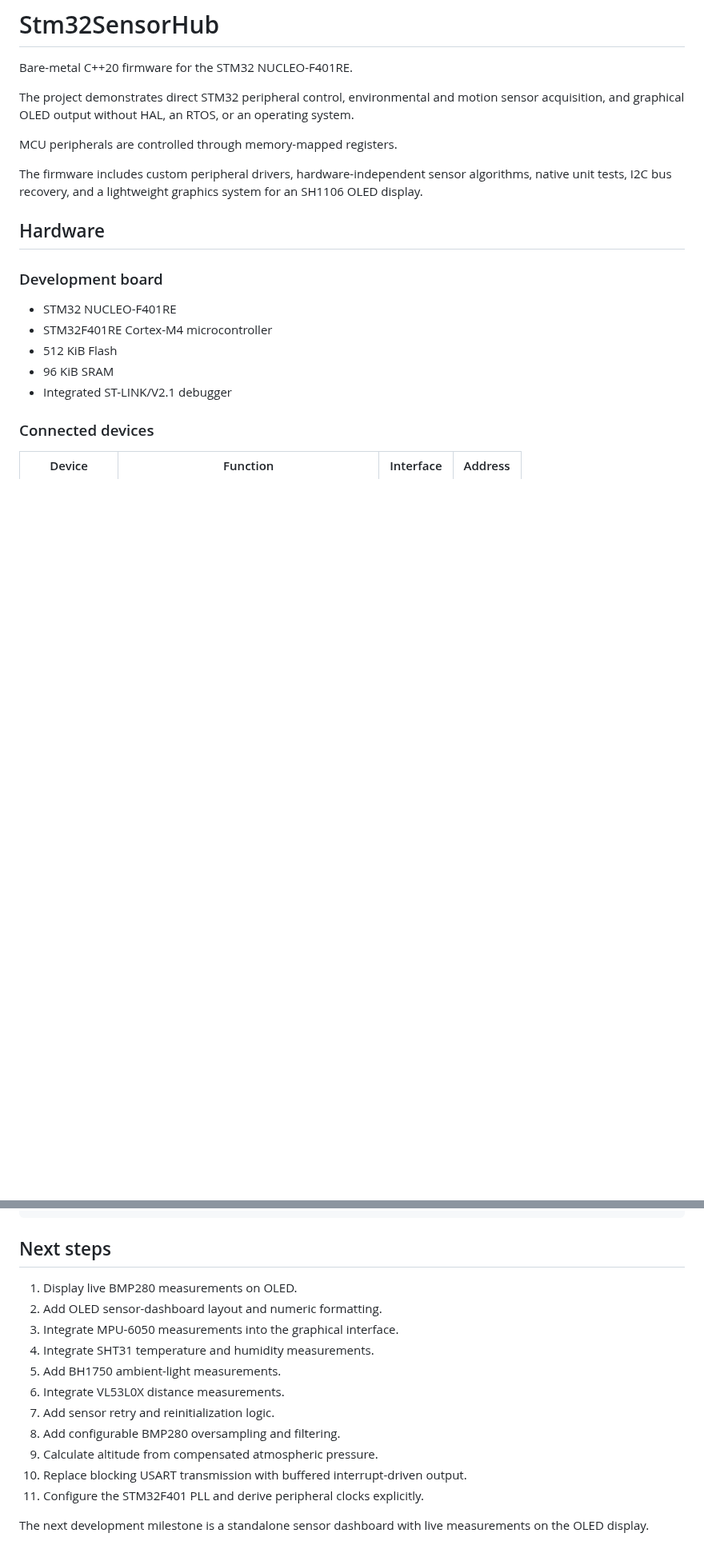
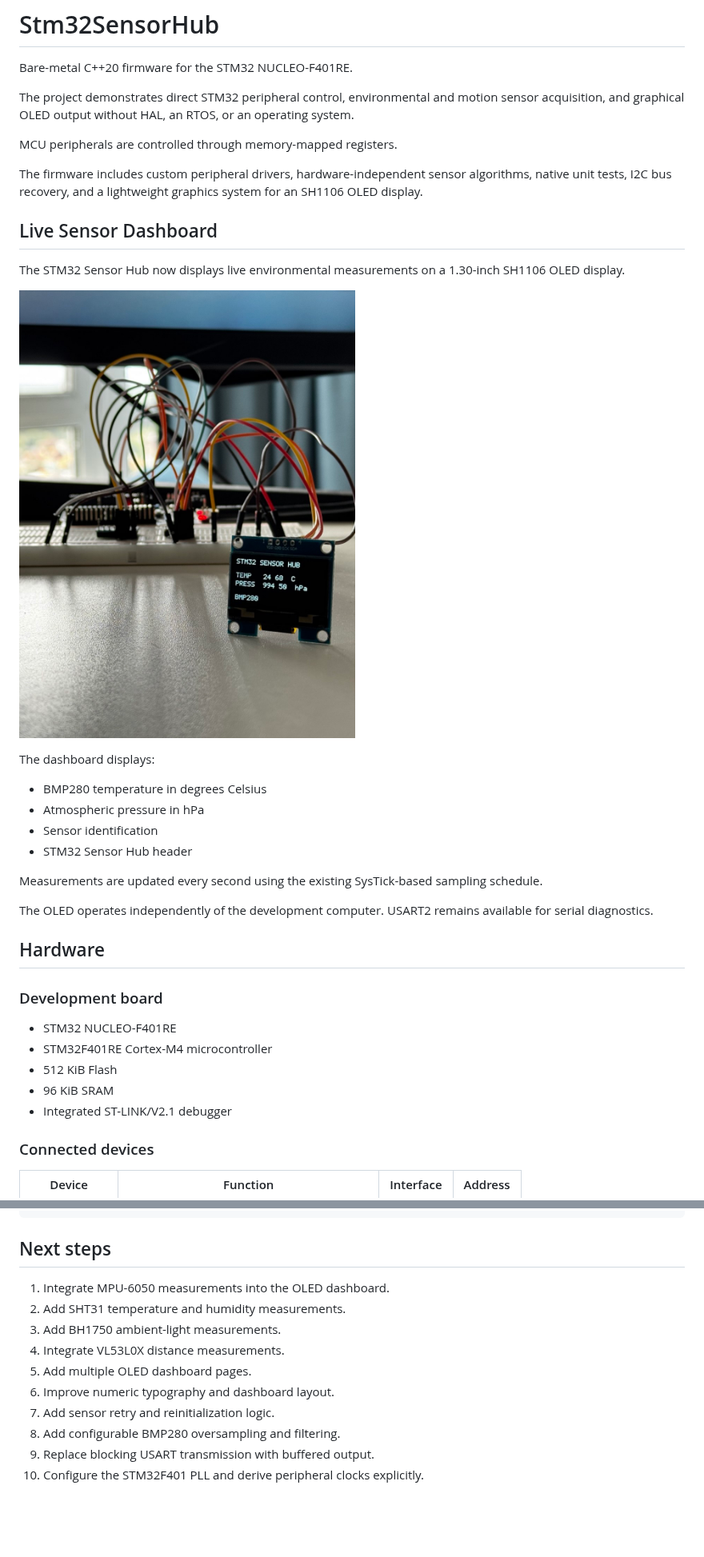
Before and after one commit to ktsapko/Stm32SensorHub, a Markdown page: README.md, 2 parts joined by grey strips. Shown at 80% size. GitHub-like rendering; pictures changed too: docs/images/oled-sensor-dashboard.jpg (added); blank space fills up the shorter version.

Commit message:
Add live BMP280 OLED sensor dashboard

```diff
--- a/README.md
+++ b/README.md
@@ -11,6 +11,26 @@ MCU peripherals are controlled through memory-mapped registers.
 The firmware includes custom peripheral drivers, hardware-independent sensor
 algorithms, native unit tests, I2C bus recovery, and a lightweight graphics
 system for an SH1106 OLED display.
+
+## Live Sensor Dashboard
+
+The STM32 Sensor Hub now displays live environmental measurements
+on a 1.30-inch SH1106 OLED display.
+
+![STM32 Sensor Hub running the live BMP280 dashboard](docs/images/oled-sensor-dashboard.jpg)
+
+The dashboard displays:
+
+- BMP280 temperature in degrees Celsius
+- Atmospheric pressure in hPa
+- Sensor identification
+- STM32 Sensor Hub header
+
+Measurements are updated every second using the existing
+SysTick-based sampling schedule.
+
+The OLED operates independently of the development computer.
+USART2 remains available for serial diagnostics.
 
 ## Hardware
 
@@ -1364,17 +1428,13 @@ arm-none-eabi-strings build/stm32_sensor_hub.elf
 
 ## Next steps
 
-1. Display live BMP280 measurements on OLED.
-2. Add OLED sensor-dashboard layout and numeric formatting.
-3. Integrate MPU-6050 measurements into the graphical interface.
-4. Integrate SHT31 temperature and humidity measurements.
-5. Add BH1750 ambient-light measurements.
-6. Integrate VL53L0X distance measurements.
+1. Integrate MPU-6050 measurements into the OLED dashboard.
+2. Add SHT31 temperature and humidity measurements.
+3. Add BH1750 ambient-light measurements.
+4. Integrate VL53L0X distance measurements.
+5. Add multiple OLED dashboard pages.
+6. Improve numeric typography and dashboard layout.
 7. Add sensor retry and reinitialization logic.
 8. Add configurable BMP280 oversampling and filtering.
-9. Calculate altitude from compensated atmospheric pressure.
-10. Replace blocking USART transmission with buffered interrupt-driven output.
-11. Configure the STM32F401 PLL and derive peripheral clocks explicitly.
-
-The next development milestone is a standalone sensor dashboard
-with live measurements on the OLED display.
+9. Replace blocking USART transmission with buffered output.
+10. Configure the STM32F401 PLL and derive peripheral clocks explicitly.
```
Also changed, not shown: other parts of README.md (+50 -6 lines), 8 other files.
